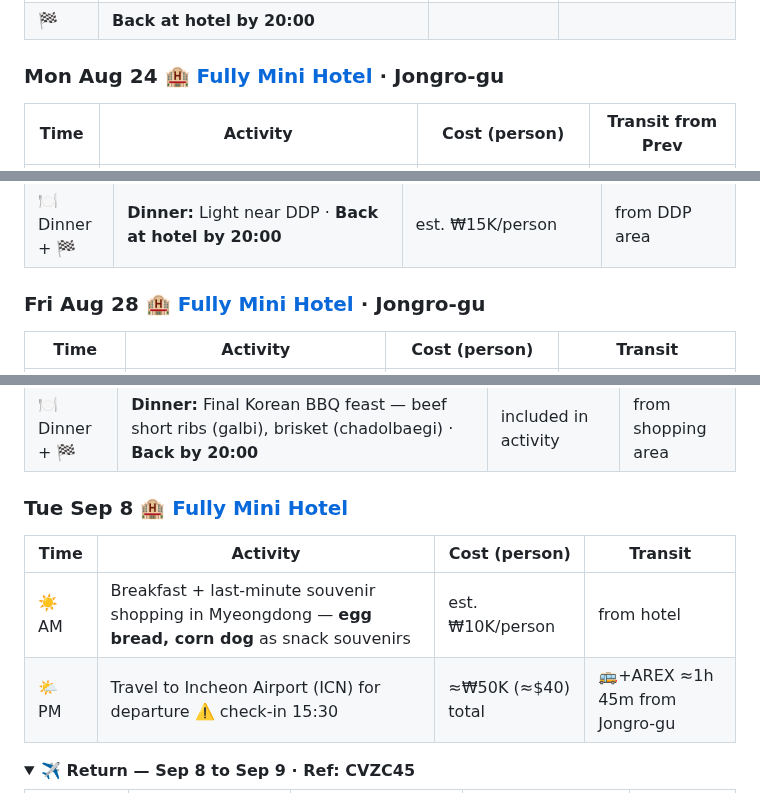
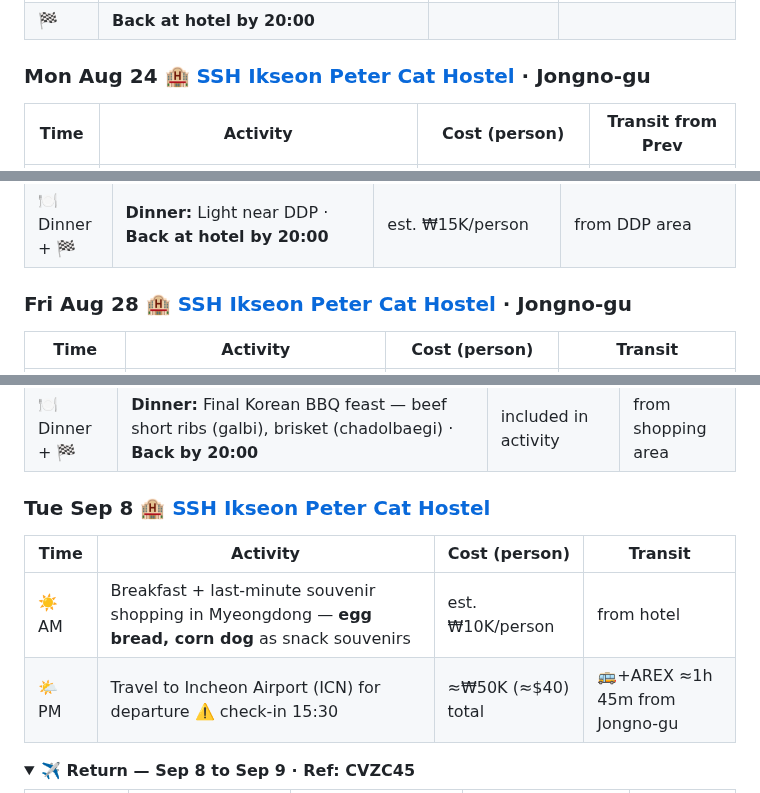
Before and after one commit to ah3548/family-trip-plan, a Markdown page: trip_plan.md, 3 parts joined by grey strips. Rendered like a GitHub page; folded sections open.

```diff
--- a/trip_plan.md
+++ b/trip_plan.md
@@ -31,7 +31,7 @@
 | 🌙 Late | **[Banpo Bridge Moonlight Rainbow Fountain](https://www.koreatodo.com/banpo-bridge-rainbow-fountain)** — 🌈 Free musical fountain show, every 30 min 19:30–21:30 (summer), each show 20 min · **🪑 bring folding chairs** | Free | 🚇 Line 9 to Banpo Stn Exit 1 → walk across Hangang park from COEX ≈40m |
 | 🏁 | **Back at hotel by 20:00** | | |
 
-### Mon Aug 24 🏨 [Fully Mini Hotel](https://share.google/ttOCu4ayAyoiiLgA8) · Jongro-gu
+### Mon Aug 24 🏨 [SSH Ikseon Peter Cat Hostel](https://share.google/ttOCu4ayAyoiiLgA8) · Jongno-gu
 | Time | Activity | Cost (person) | Transit from Prev |
 |------|----------|---------------|-------------------|
 | ☀️ AM | [National Museum of Korea](https://www.museum.go.kr/site/eng/content/hours_and_fees) Children's Exhibit — *open Mon/Tue/Thu/Fri/Sun 10:00-18:00* | Free permanent exhibit | from hotel |
@@ -66,7 +66,7 @@
 | 🔲 Lat-Af | **[Dongdaemun General Market](https://english.visitseoul.net/attractions/Dongdaemun-Design-Plaza-DDP-/157)** — huge wholesale market (clothing, accessories) · *open ≈10:00–23:00 weekdays* | Free | 🚶5m from Gwangjang |
 | 🍽 Dinner + 🏁 | **Dinner:** Light near DDP · **Back at hotel by 20:00** | est. ₩15K/person | from DDP area |
 
-### Fri Aug 28 🏨 [Fully Mini Hotel](https://share.google/ttOCu4ayAyoiiLgA8) · Jongro-gu
+### Fri Aug 28 🏨 [SSH Ikseon Peter Cat Hostel](https://share.google/ttOCu4ayAyoiiLgA8) · Jongno-gu
 | Time | Activity | Cost (person) | Transit |
 |------|----------|---------------|---------|
 | ☀️ Full day | [DMZ Tour](https://dmztours.com/) — *book ≥72h in advance* ⚠️ **Book by Aug 19** | ≈₩55K (≈$40) adt; kids vary | 🚌+tour bus ≈1–1.5h north to Goyang area |
@@ -187,11 +187,11 @@
 | ☀️ Full day | 🔲 **If chose Incheon → try Suwon** OR neighborhood exploration + **Final Korean BBQ feast:** Hanwoo galbi/chadolbaegi splurge! + souvenir shopping | est. ₩30–50K/person | from hotel area |
 | 🍽 Dinner + 🏁 | **Dinner:** Final Korean BBQ feast — beef short ribs (galbi), brisket (chadolbaegi) · **Back by 20:00** | included in activity | from shopping area |
 
-### Tue Sep 8 🏨 [Fully Mini Hotel](https://share.google/ttOCu4ayAyoiiLgA8)
+### Tue Sep 8 🏨 [SSH Ikseon Peter Cat Hostel](https://share.google/ttOCu4ayAyoiiLgA8)
 | Time | Activity | Cost (person) | Transit |
 |------|----------|---------------|---------|
 | ☀️ AM | Breakfast + last-minute souvenir shopping in Myeongdong — **egg bread, corn dog** as snack souvenirs | est. ₩10K/person | from hotel |
-| 🌤 PM | Travel to Incheon Airport (ICN) for departure ⚠️ check-in 15:30 | ≈₩50K (≈$40) total | 🚌+AREX ≈1h 45m from Jongro-gu |
+| 🌤 PM | Travel to Incheon Airport (ICN) for departure ⚠️ check-in 15:30 | ≈₩50K (≈$40) total | 🚌+AREX ≈1h 45m from Jongno-gu |
 
 </details>
 
```
Also changed, not shown: other parts of trip_plan.md (+10 -10 lines).
